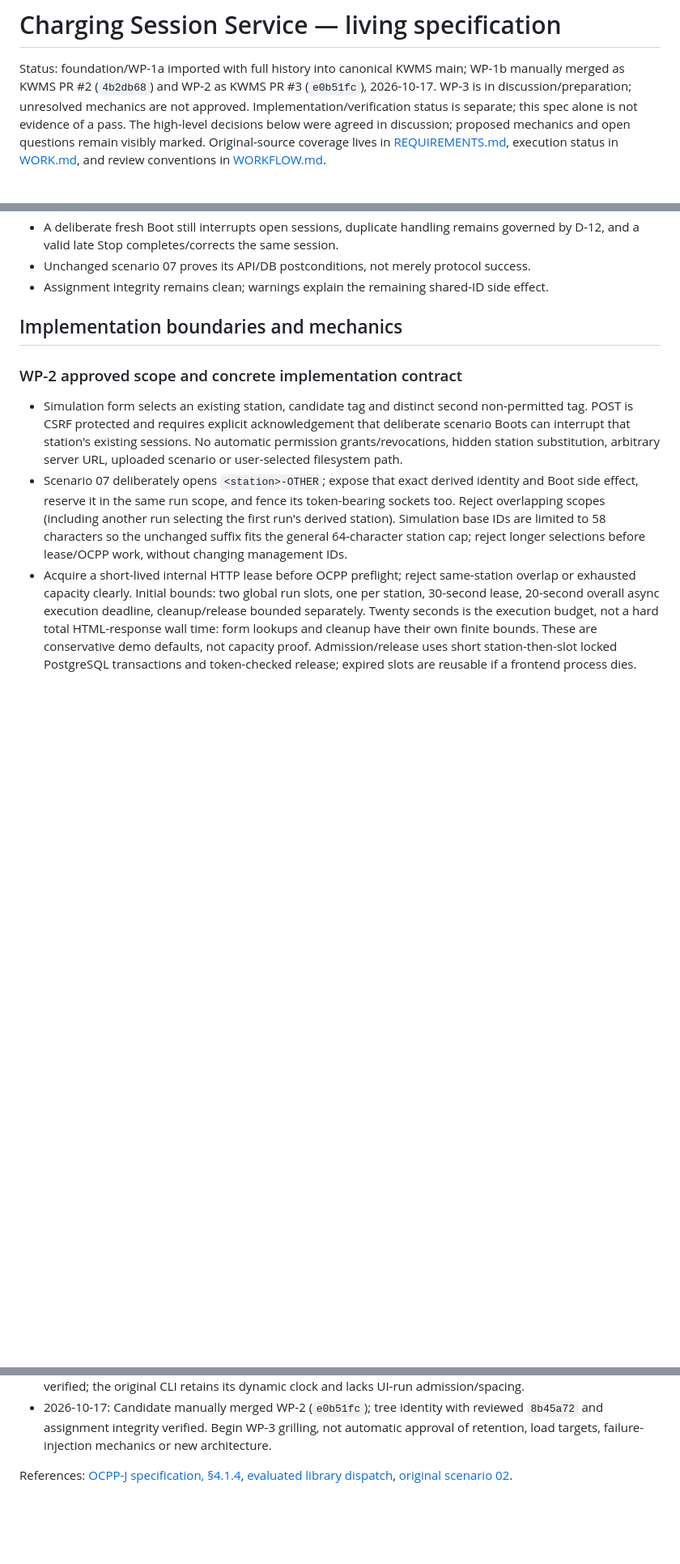
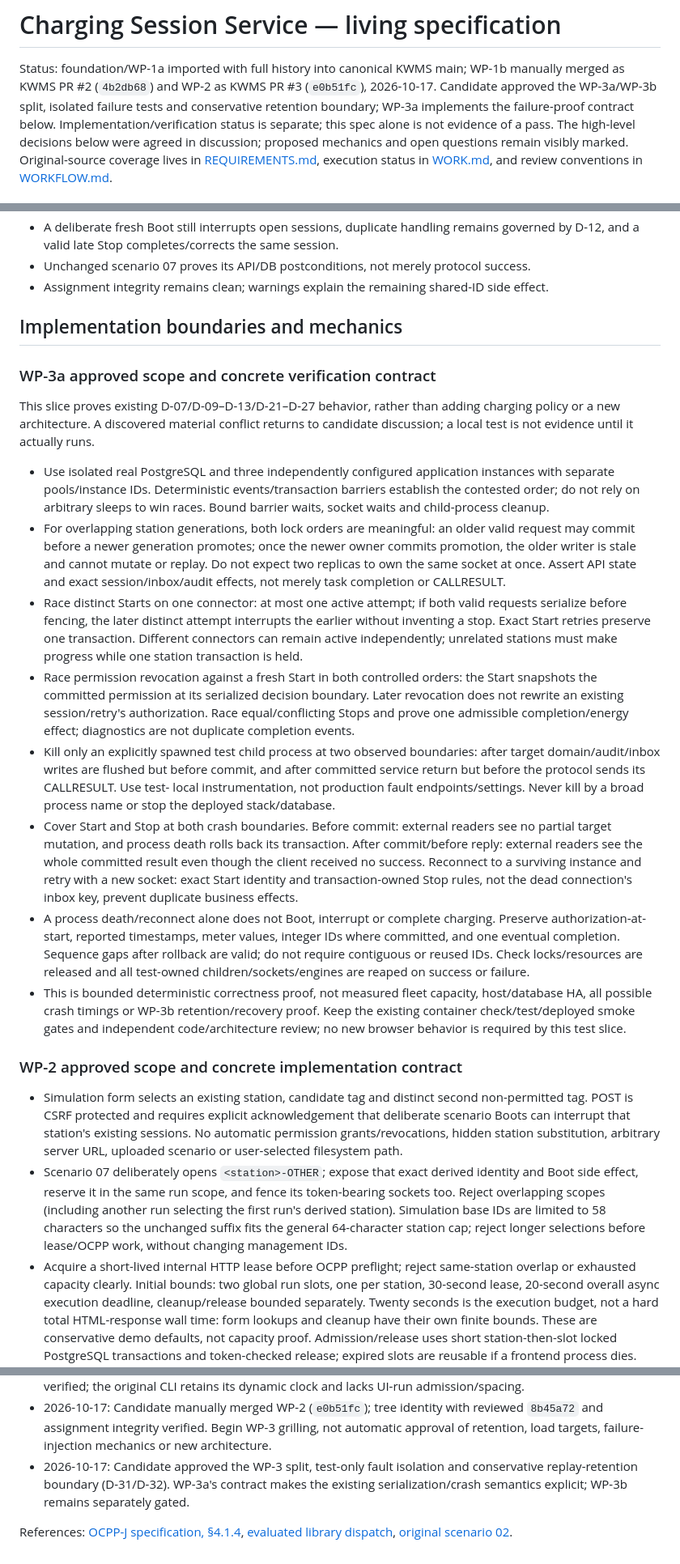
Before and after one commit to KWMS-GmbH/Take-Home-Task, a Markdown page: docs/SPEC.md, 3 parts joined by grey strips. Shown at 81% size. GitHub-like rendering; blank space fills up the shorter version.

Commit message:
Specify isolated charging race and crash verification

```diff
--- a/docs/SPEC.md
+++ b/docs/SPEC.md
@@ -2,7 +2,8 @@
 
 Status: foundation/WP-1a imported with full history into canonical KWMS main;
 WP-1b manually merged as KWMS PR #2 (`4b2db68`) and WP-2 as KWMS PR #3 (`e0b51fc`),
-2026-10-17. WP-3 is in discussion/preparation; unresolved mechanics are not approved.
+2026-10-17. Candidate approved the WP-3a/WP-3b split, isolated failure tests and
+conservative retention boundary; WP-3a implements the failure-proof contract below.
 Implementation/verification status is separate; this spec alone is not evidence of a pass.
 The high-level decisions below were agreed in discussion; proposed mechanics and
 open questions remain visibly marked. Original-source coverage lives in
@@ -179,6 +182,52 @@ second session. Passing this remains mandatory even if ordinary UI runs are seri
 - Assignment integrity remains clean; warnings explain the remaining shared-ID side effect.
 
 ## Implementation boundaries and mechanics
+
+### WP-3a approved scope and concrete verification contract
+
+This slice proves existing D-07/D-09–D-13/D-21–D-27 behavior, rather than adding
+charging policy or a new architecture. A discovered material conflict returns to
+candidate discussion; a local test is not evidence until it actually runs.
+
+- Use isolated real PostgreSQL and three independently configured application
+  instances with separate pools/instance IDs. Deterministic events/transaction
+  barriers establish the contested order; do not rely on arbitrary sleeps to win
+  races. Bound barrier waits, socket waits and child-process cleanup.
+- For overlapping station generations, both lock orders are meaningful: an older
+  valid request may commit before a newer generation promotes; once the newer
+  owner commits promotion, the older writer is stale and cannot mutate or replay.
+  Do not expect two replicas to own the same socket at once. Assert API state and
+  exact session/inbox/audit effects, not merely task completion or CALLRESULT.
+- Race distinct Starts on one connector: at most one active attempt; if both valid
+  requests serialize before fencing, the later distinct attempt interrupts the
+  earlier without inventing a stop. Exact Start retries preserve one transaction.
+  Different connectors can remain active independently; unrelated stations must
+  make progress while one station transaction is held.
+- Race permission revocation against a fresh Start in both controlled orders:
+  the Start snapshots the committed permission at its serialized decision boundary.
+  Later revocation does not rewrite an existing session/retry's authorization.
+  Race equal/conflicting Stops and prove one admissible completion/energy effect;
+  diagnostics are not duplicate completion events.
+- Kill only an explicitly spawned test child process at two observed boundaries:
+  after target domain/audit/inbox writes are flushed but before commit, and after
+  committed service return but before the protocol sends its CALLRESULT. Use test-
+  local instrumentation, not production fault endpoints/settings. Never kill by a
+  broad process name or stop the deployed stack/database.
+- Cover Start and Stop at both crash boundaries. Before commit: external readers
+  see no partial target mutation, and process death rolls back its transaction.
+  After commit/before reply: external readers see the whole committed result even
+  though the client received no success. Reconnect to a surviving instance and
+  retry with a new socket: exact Start identity and transaction-owned Stop rules,
+  not the dead connection's inbox key, prevent duplicate business effects.
+- A process death/reconnect alone does not Boot, interrupt or complete charging.
+  Preserve authorization-at-start, reported timestamps, meter values, integer IDs
+  where committed, and one eventual completion. Sequence gaps after rollback are
+  valid; do not require contiguous or reused IDs. Check locks/resources are released
+  and all test-owned children/sockets/engines are reaped on success or failure.
+- This is bounded deterministic correctness proof, not measured fleet capacity,
+  host/database HA, all possible crash timings or WP-3b retention/recovery proof.
+  Keep the existing container check/test/deployed smoke gates and independent
+  code/architecture review; no new browser behavior is required by this test slice.
 
 ### WP-2 approved scope and concrete implementation contract
 
@@ -487,6 +536,9 @@ authorizes implementation, not a claim that the behavior is implemented or verif
 - 2026-10-17: Candidate manually merged WP-2 (`e0b51fc`); tree identity with reviewed
   `8b45a72` and assignment integrity verified. Begin WP-3 grilling, not automatic
   approval of retention, load targets, failure-injection mechanics or new architecture.
+- 2026-10-17: Candidate approved the WP-3 split, test-only fault isolation and
+  conservative replay-retention boundary (D-31/D-32). WP-3a's contract makes the
+  existing serialization/crash semantics explicit; WP-3b remains separately gated.
 
 References: [OCPP-J specification, §4.1.4](https://github.com/mobilityhouse/ocpp/blob/master/docs/v16/ocpp-j-1.6-specification.pdf),
 [evaluated library dispatch](https://github.com/mobilityhouse/ocpp/blob/2.1.0/ocpp/charge_point.py),
```
Also changed, not shown: other parts of docs/SPEC.md (+2 -0 lines), docs/WORK.md (+22 -10 lines), docs/plans/WP-3a.md (added, +55 -0 lines).
